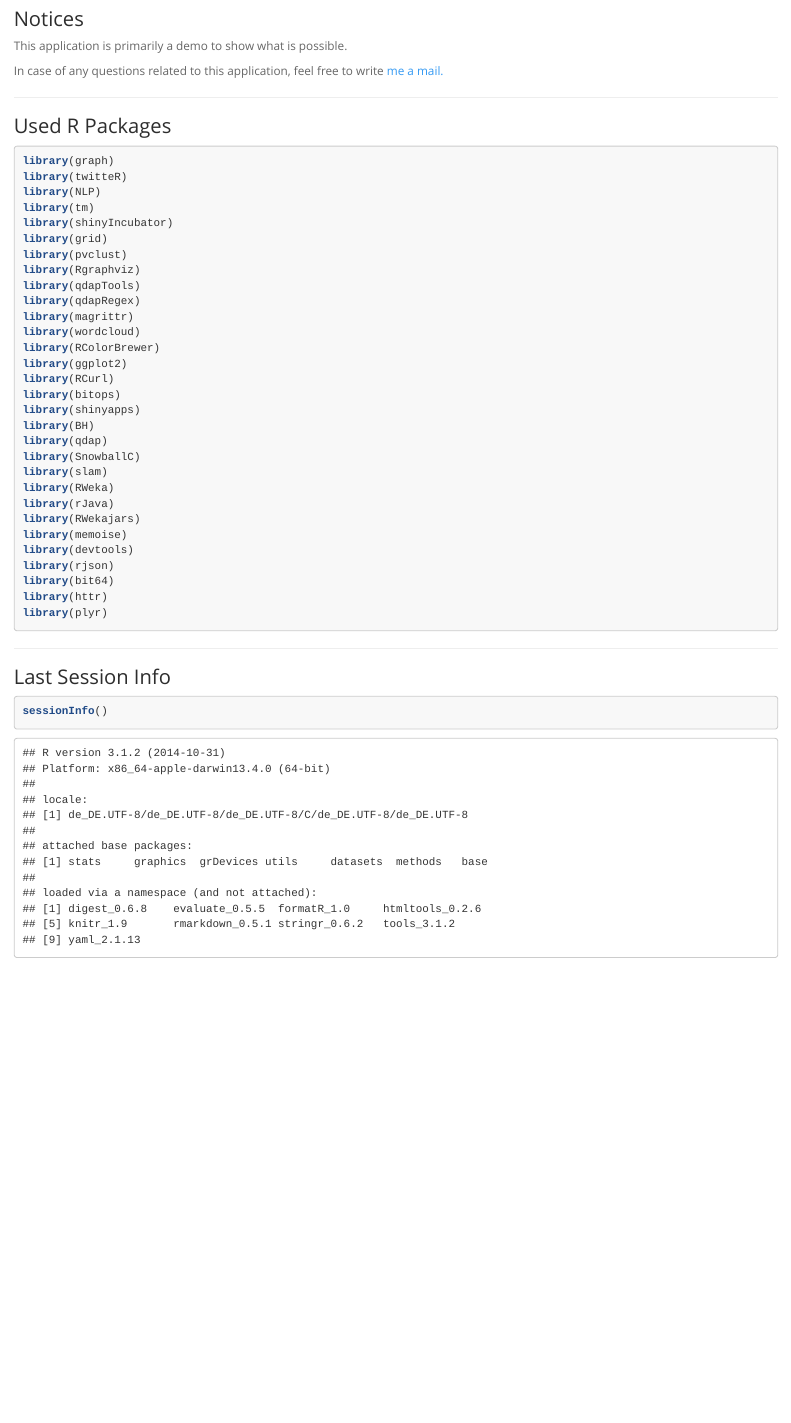
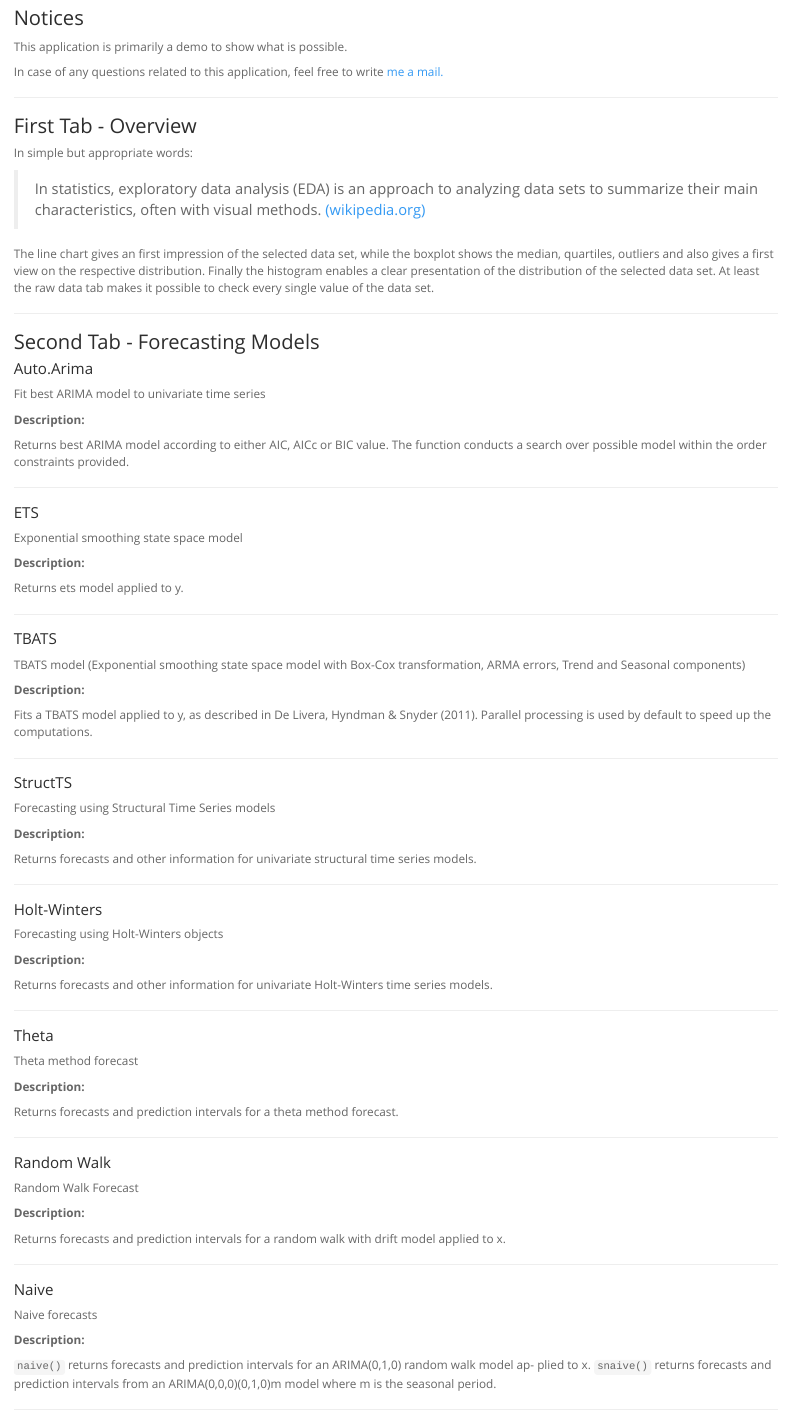
Before and after one commit to mhnierhoff/TOSA, an R Markdown document (about/about.Rmd): the page in a window 1100 px wide, from 400 px down before the commit and from 580 px down after it, so that both start at the same text. The pictures show the output file about/about.html that the author committed with the source, opened offline.

Commit message:
rewrote the about, same smaller UI text changes

````diff
--- a/about/about.Rmd
+++ b/about/about.Rmd
@@ -35,4 +46,89 @@ Related websites:
 
 This application is primarily a demo to show what is possible.
 
-In case of any questions related to this application, feel free to write [me a mail.][4]
+In case of any questions related to this application, feel free to write [me a mail.][7]
+
+***
+
+### First Tab - Overview
+
+In simple but appropriate words:
+
+> In statistics, exploratory data analysis (EDA) is an approach to analyzing data sets to summarize their main characteristics, often with visual methods. [(wikipedia.org)][7]
+
+The line chart gives an first impression of the selected data set, while the boxplot shows the median, quartiles, outliers and also gives a first view on the respective distribution. Finally the histogram enables a clear presentation of the distribution of the selected data set. At least the raw data tab makes it possible to check every single value of the data set.
+
+***
+
+### Second Tab - Forecasting Models
+
+#### Auto.Arima
+Fit best ARIMA model to univariate time series
+
+**Description:**
+
+Returns best ARIMA model according to either AIC, AICc or BIC value. The function conducts a search over possible model within the order constraints provided.
+
+***
+
+#### ETS
+Exponential smoothing state space model
+
+**Description:**
+
+Returns ets model applied to y.
+
+***
+
+#### TBATS
+TBATS model (Exponential smoothing state space model with Box-Cox transformation, ARMA errors, Trend and Seasonal components)
+
+**Description:**
+
+Fits a TBATS model applied to y, as described in De Livera, Hyndman & Snyder (2011). Parallel processing is used by default to speed up the computations.
+
+***
+
+#### StructTS
+Forecasting using Structural Time Series models
+
+**Description:**
+
+
+Returns forecasts and other information for univariate structural time series models.
+
+***
+
+#### Holt-Winters
+Forecasting using Holt-Winters objects
+
+**Description:**
+
+Returns forecasts and other information for univariate Holt-Winters time series models.
+
+***
+
+#### Theta
+Theta method forecast
+
+**Description:**
+
+Returns forecasts and prediction intervals for a theta method forecast.
+
+***
+
+#### Random Walk
+Random Walk Forecast
+
+**Description:**
+
+Returns forecasts and prediction intervals for a random walk with drift model applied to x.
+
+***
+
+#### Naive
+Naive forecasts
+
+**Description:**
+
+```naive()``` returns forecasts and prediction intervals for an ARIMA(0,1,0) random walk model ap- plied to x. ```snaive()``` returns forecasts and prediction intervals from an ARIMA(0,0,0)(0,1,0)m model where m is the seasonal period.
@@ -42,7 +182,3 @@ In case of any questions related to this application, feel free to write [me a m
 ### Used R Packages
 
 ```{r, eval=FALSE}
-library(graph)
-library(twitteR)
-library(NLP)
-library(tm)
@@ -49,8 +190 @@ library(tm)
 library(shinyIncubator)
-library(grid)
-library(pvclust)
-library(Rgraphviz)
-library(qdapTools)
-library(qdapRegex)
-library(magrittr)
-library(wordcloud)
@@ -57,21 +195,6 @@ library(wordcloud)
 library(RColorBrewer)
-library(ggplot2)
-library(RCurl)
-library(bitops)
-library(shinyapps)
-library(BH)
-library(qdap)
-library(SnowballC)
-library(slam)
-library(RWeka)
-library(rJava)
-library(RWekajars)
-library(memoise)
-library(devtools)
-library(rjson)
-library(bit64)
-library(httr)
-library(plyr)
+library(BreakoutDetection)
+library(rmarkdown)
 ```
 
 ***
````
Also changed, not shown: server.R (+1 -3 lines), ui.R (+2 -3 lines), about/about.html, about/about.md, about/about.Rmd (91 more changed lines).
